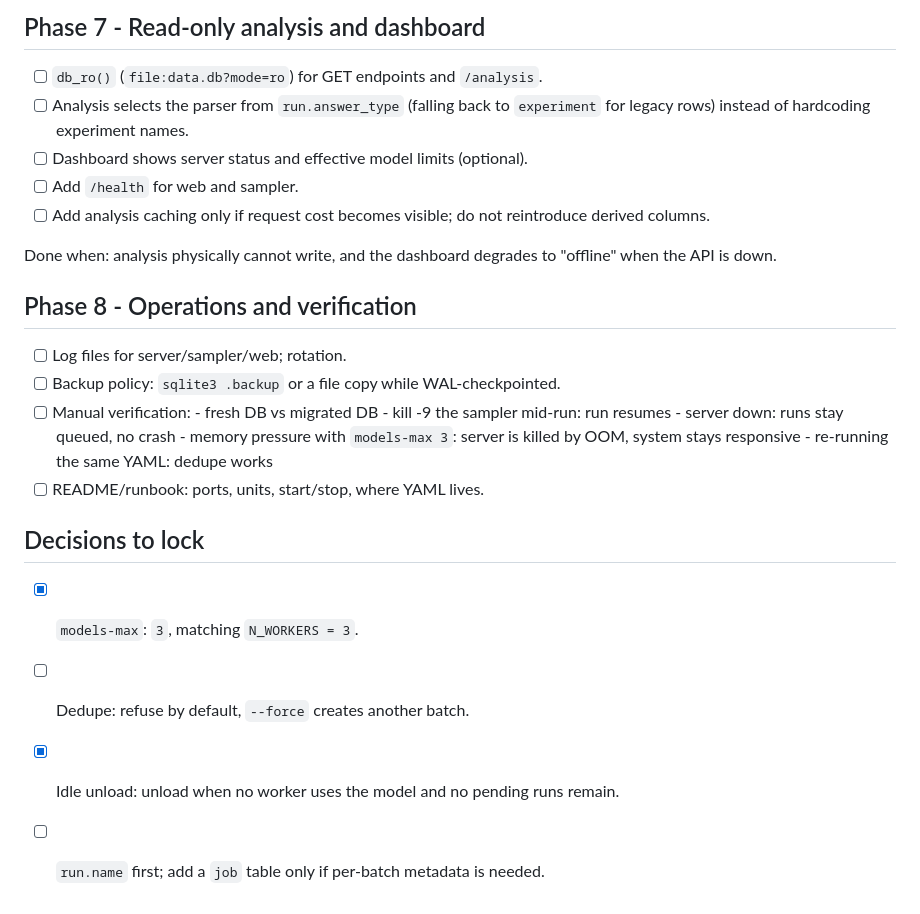
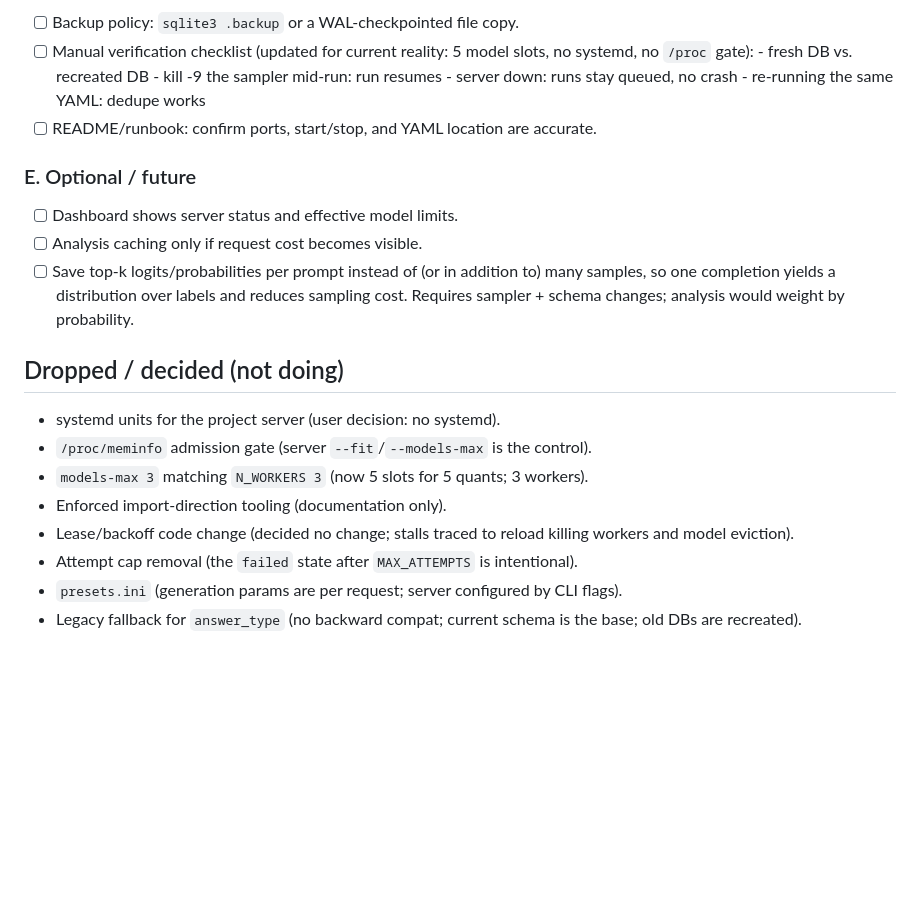
Before and after one commit to davkk/llm-bias-fingerprint, a Markdown page: TODO.md, the part around one of its changes. GitHub-like rendering; blank space fills up the shorter version.

```diff
--- a/TODO.md
+++ b/TODO.md
@@ -171,32 +67,30 @@ resumes via lease expiry.
-## Phase 7 - Read-only analysis and dashboard
-
-- [ ] `db_ro()` (`file:data.db?mode=ro`) for GET endpoints and `/analysis`.
-- [ ] Analysis selects the parser from `run.answer_type` (falling back to
-      `experiment` for legacy rows) instead of hardcoding experiment names.
-- [ ] Dashboard shows server status and effective model limits (optional).
-- [ ] Add `/health` for web and sampler.
-- [ ] Add analysis caching only if request cost becomes visible; do not
-      reintroduce derived columns.
-
-Done when: analysis physically cannot write, and the dashboard degrades to
-"offline" when the API is down.
-
-## Phase 8 - Operations and verification
-
-- [ ] Log files for server/sampler/web; rotation.
-- [ ] Backup policy: `sqlite3 .backup` or a file copy while WAL-checkpointed.
-- [ ] Manual verification:
-      - fresh DB vs migrated DB
+- [ ] Backup policy: `sqlite3 .backup` or a WAL-checkpointed file copy.
+- [ ] Manual verification checklist (updated for current reality: 5 model slots,
+      no systemd, no `/proc` gate):
+      - fresh DB vs. recreated DB
       - kill -9 the sampler mid-run: run resumes
       - server down: runs stay queued, no crash
-      - memory pressure with `models-max 3`: server is killed by OOM, system
-        stays responsive
       - re-running the same YAML: dedupe works
-- [ ] README/runbook: ports, units, start/stop, where YAML lives.
+- [ ] README/runbook: confirm ports, start/stop, and YAML location are accurate.
 
-## Decisions to lock
+### E. Optional / future
 
-- [x] `models-max`: `3`, matching `N_WORKERS = 3`.
-- [ ] Dedupe: refuse by default, `--force` creates another batch.
-- [x] Idle unload: unload when no worker uses the model and no pending runs remain.
-- [ ] `run.name` first; add a `job` table only if per-batch metadata is needed.
+- [ ] Dashboard shows server status and effective model limits.
+- [ ] Analysis caching only if request cost becomes visible.
+- [ ] Save top-k logits/probabilities per prompt instead of (or in addition to)
+      many samples, so one completion yields a distribution over labels and
+      reduces sampling cost. Requires sampler + schema changes; analysis would
+      weight by probability.
+
+## Dropped / decided (not doing)
+
+- systemd units for the project server (user decision: no systemd).
+- `/proc/meminfo` admission gate (server `--fit`/`--models-max` is the control).
+- `models-max 3` matching `N_WORKERS 3` (now 5 slots for 5 quants; 3 workers).
+- Enforced import-direction tooling (documentation only).
+- Lease/backoff code change (decided no change; stalls traced to reload killing
+  workers and model eviction).
+- Attempt cap removal (the `failed` state after `MAX_ATTEMPTS` is intentional).
+- `presets.ini` (generation params are per request; server configured by CLI flags).
+- Legacy fallback for `answer_type` (no backward compat; current schema is the base;
+  old DBs are recreated).
```
Also changed, not shown: other parts of TODO.md (+26 -130 lines).
